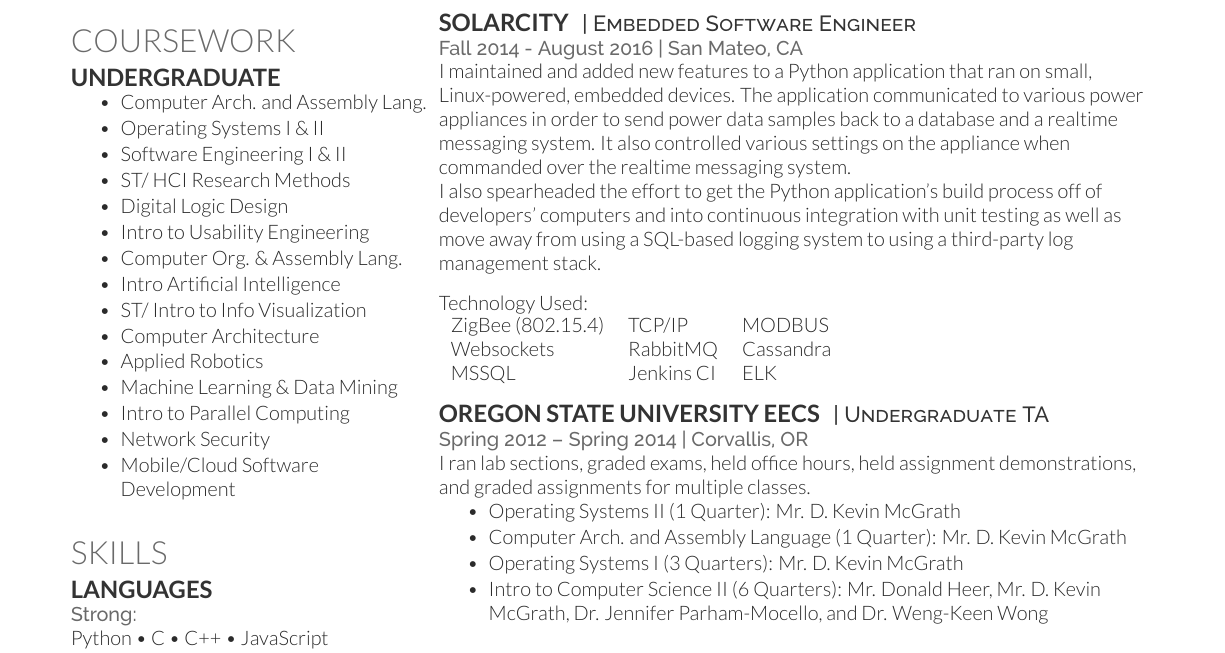
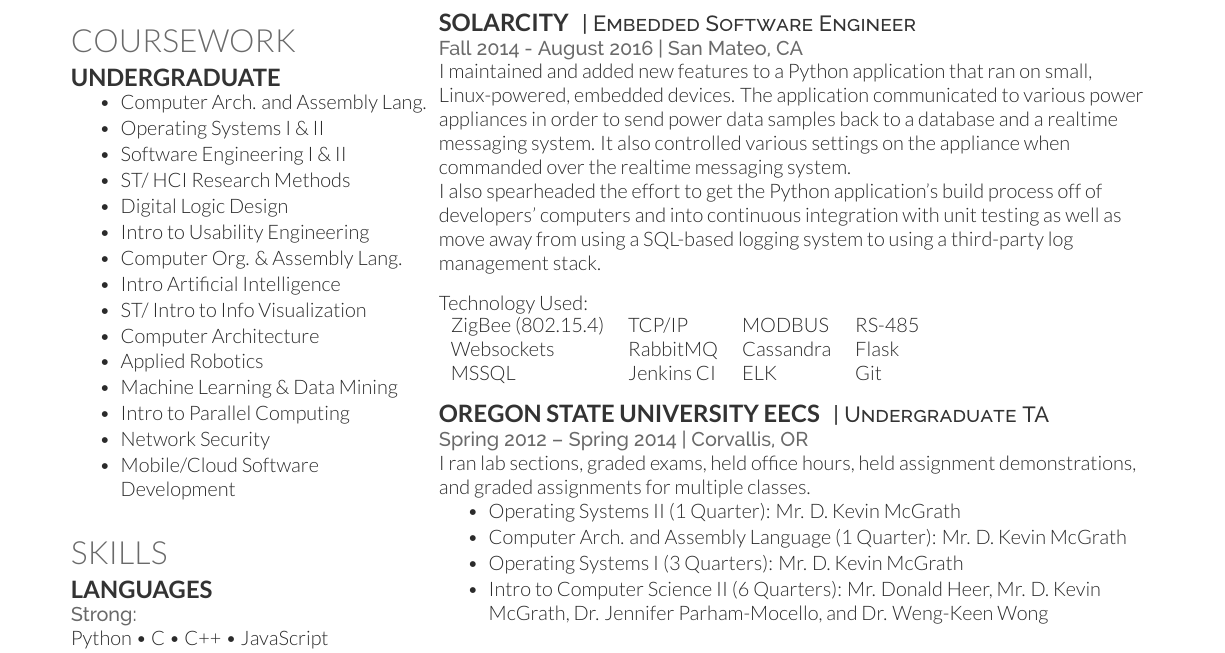
Before and after one commit to BennettRand/Resume, a LaTeX CV (resume.tex): part of the page, cut so that both start at the same text. Compiled offline with XeLaTeX.

Commit message:
I know Git, Flask, and RS-485

```diff
--- a/resume.tex
+++ b/resume.tex
@@ -176,10 +176,10 @@
 \sectionspace
 
 Technology Used:\\
-\begin{tabular}{lll}
-ZigBee (802.15.4) & TCP/IP & MODBUS\\
-Websockets & RabbitMQ & Cassandra \\
-MSSQL & Jenkins CI & ELK\\
+\begin{tabular}{llll}
+ZigBee (802.15.4) & TCP/IP & MODBUS & RS-485\\
+Websockets & RabbitMQ & Cassandra & Flask\\
+MSSQL & Jenkins CI & ELK & Git\\
 \end{tabular}
 
 \sectionspace % Some whitespace after the section
```
Also changed, not shown: resume.pdf.
